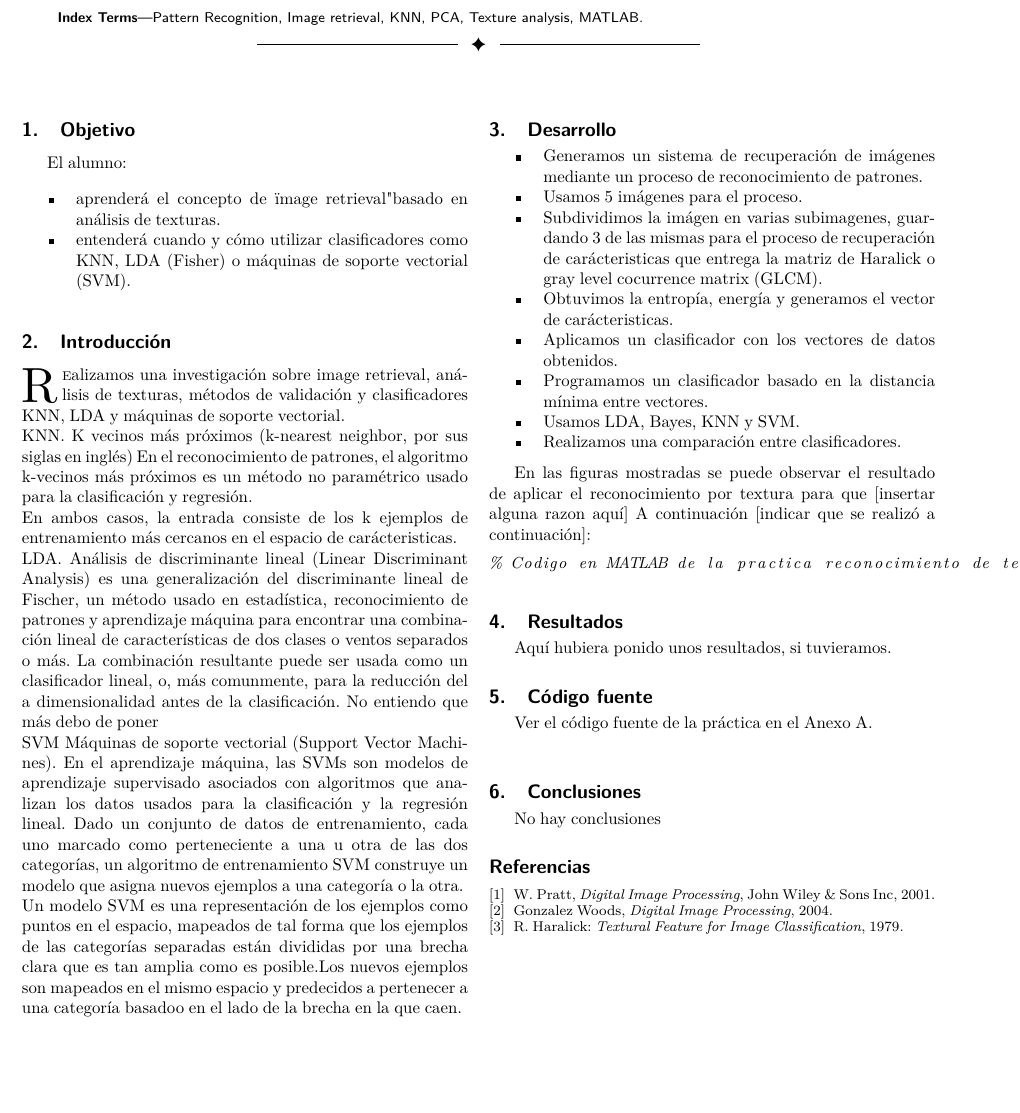
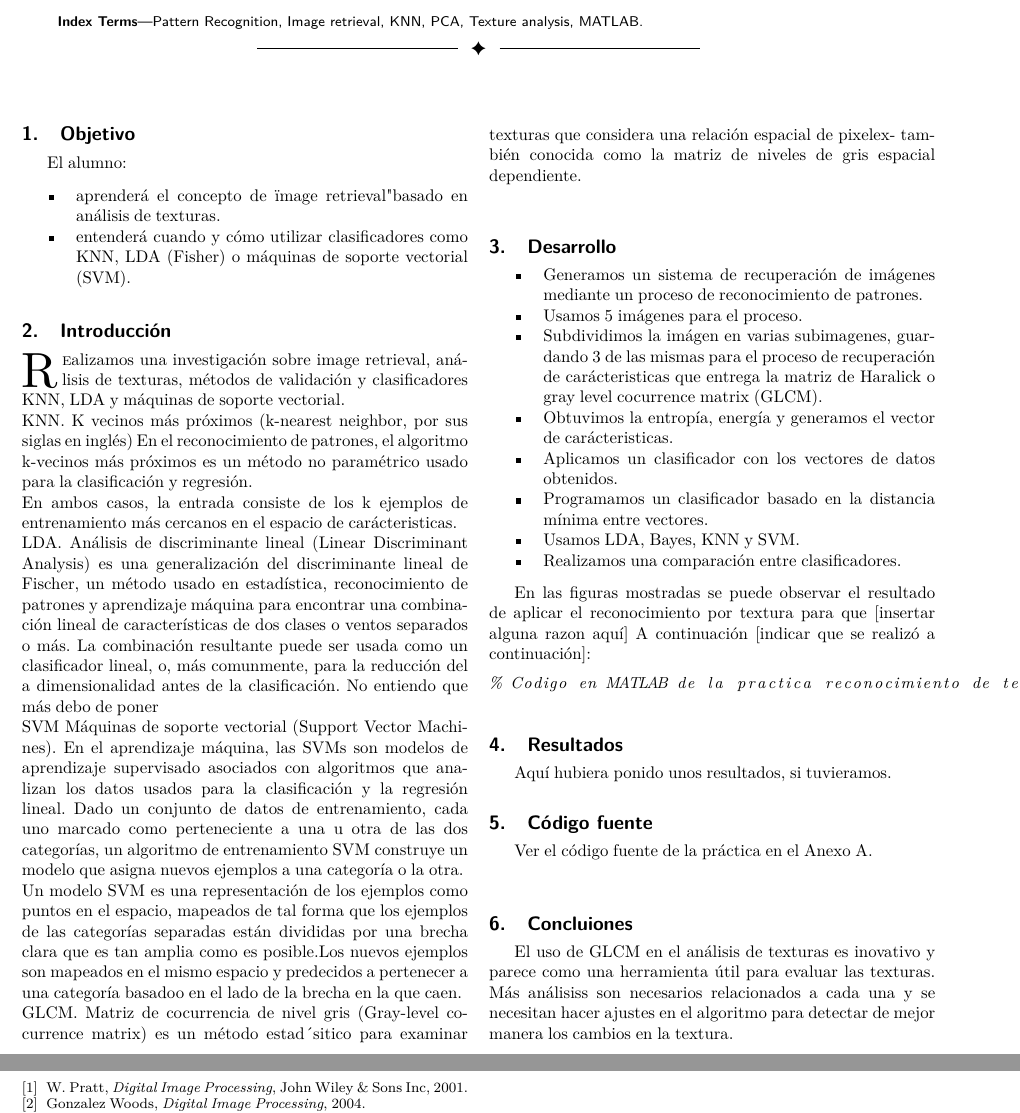
Before and after one commit to penserbjorne/clase-reconocimiento-patrones-2020-1, a LaTeX paper (practica03/Reporte3/reporte03.tex): part of the page before the commit and two parts of pages 1 and 2 of 2 after it, the two joined at a grey line, cut so that both start at the same text, the shorter picture padded with empty space. Compiled offline with pdfLaTeX; a missing font is replaced by an installed copy or a similar font; a LaTeX package or settings file that is missing is left out.

Commit message:
added minor changes

```diff
--- a/practica03/Reporte3/reporte03.tex
+++ b/practica03/Reporte3/reporte03.tex
@@ -526,7 +526,8 @@ un algoritmo de entrenamiento SVM construye un modelo que asigna nuevos ejemplos
 \\ Un modelo SVM es una representación de los ejemplos como puntos en el espacio, mapeados de tal forma que los ejemplos
 de las categorías separadas están divididas por una brecha clara que es tan amplia como es posible.Los nuevos ejemplos
 son mapeados en el mismo espacio y predecidos a pertenecer a una categoría basadoo en el lado de la brecha en la que caen.
-
+\\GLCM. Matriz de cocurrencia de nivel gris (Gray-level cocurrence matrix)  es un método estad´sitico para examinar texturas que considera una relación espacial de pixelex-
+también conocida como la matriz de niveles de gris espacial dependiente.
 
 
 
@@ -638,9 +639,13 @@ Ver el código fuente de la práctica en el Anexo A.
 
 
 \end{lstlisting}
-\section{Conclusiones}
+\section{Concluiones}
+El uso de GLCM en el análisis de texturas es inovativo y parece
+como una herramienta útil para evaluar las texturas.
+Más análisiss son necesarios relacionados a cada una y se necesitan
+hacer ajustes en el algoritmo para detectar de mejor manera los cambios en la
+textura.
 
-No hay conclusiones
 
 %\begin{figure}[!t]
 %\centering
```
Also changed, not shown: practica03/Reporte3/reporte03.pdf.
